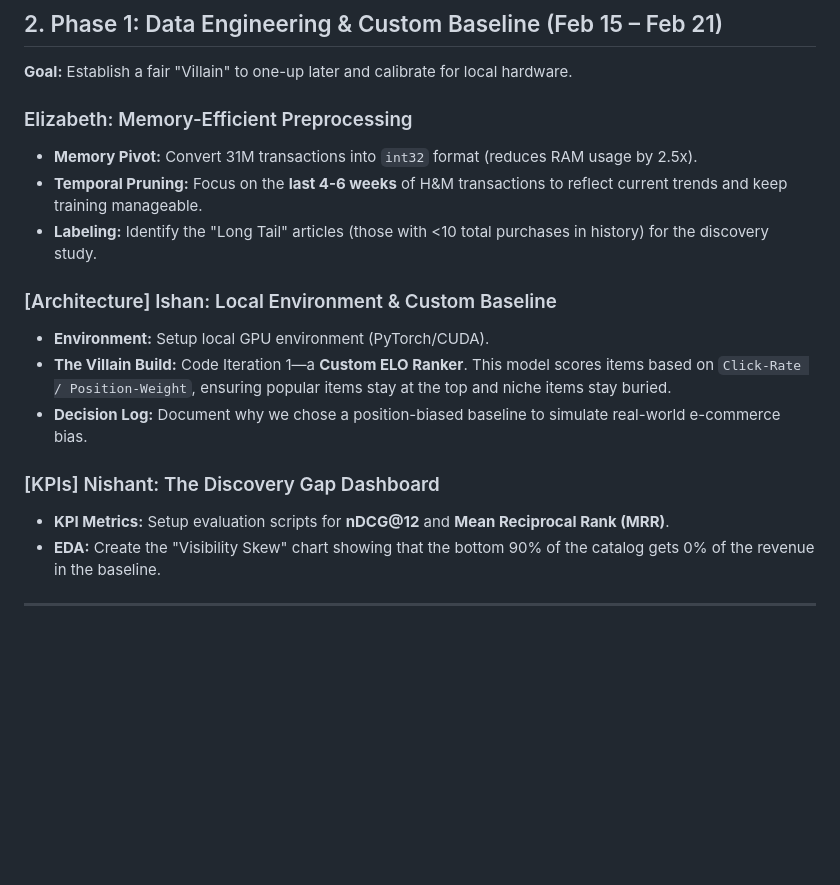
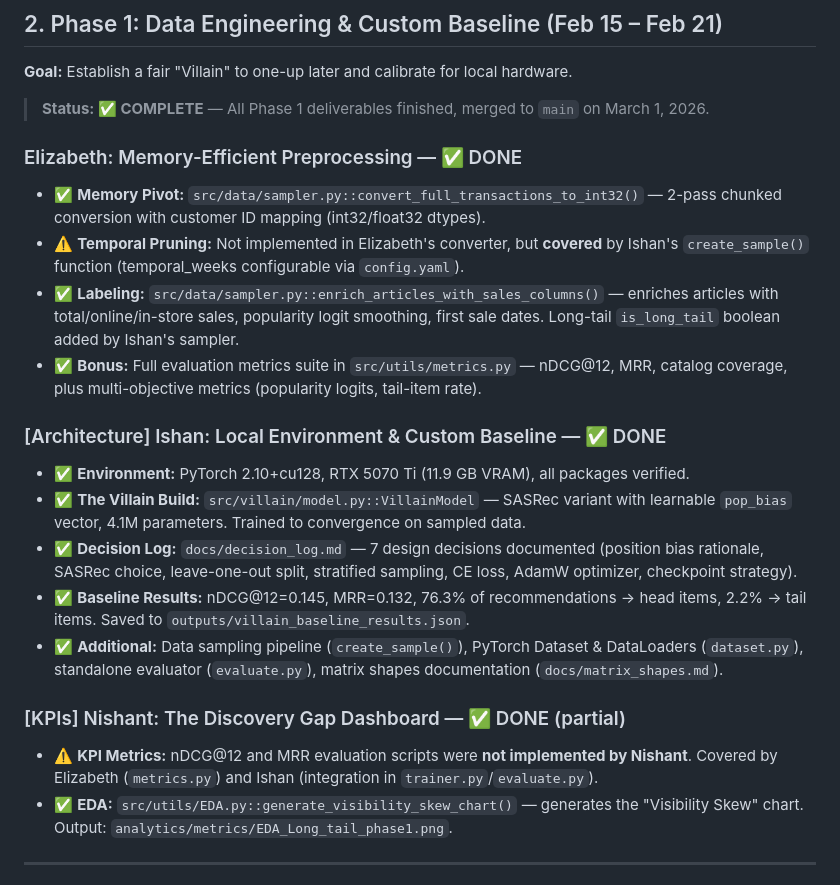
Before and after one commit to OneTrickBreach/Fashion-Long-Tail-Rescue, a Markdown page: plan.md, the part around the change. GitHub-like rendering; blank space fills up the shorter version.

Commit message:
docs: update plan.md with Phase 1 completion status for all team members

```diff
--- a/plan.md
+++ b/plan.md
@@ -26,24 +26,27 @@ This is a comprehensive `plan.md` tailored for your team and optimized for a loc
 
 **Goal:** Establish a fair "Villain" to one-up later and calibrate for local hardware.
 
-### Elizabeth: Memory-Efficient Preprocessing
+> **Status: ✅ COMPLETE** — All Phase 1 deliverables finished, merged to `main` on March 1, 2026.
 
-* **Memory Pivot:** Convert 31M transactions into `int32` format (reduces RAM usage by 2.5x).
-* **Temporal Pruning:** Focus on the **last 4-6 weeks** of H&M transactions to reflect current trends and keep training manageable.
-* **Labeling:** Identify the "Long Tail" articles (those with <10 total purchases in history) for the discovery study.
+### Elizabeth: Memory-Efficient Preprocessing — ✅ DONE
 
-### [Architecture] Ishan: Local Environment & Custom Baseline
+* ✅ **Memory Pivot:** `src/data/sampler.py::convert_full_transactions_to_int32()` — 2-pass chunked conversion with customer ID mapping (int32/float32 dtypes).
+* ⚠️ **Temporal Pruning:** Not implemented in Elizabeth's converter, but **covered** by Ishan's `create_sample()` function (temporal_weeks configurable via `config.yaml`).
+* ✅ **Labeling:** `src/data/sampler.py::enrich_articles_with_sales_columns()` — enriches articles with total/online/in-store sales, popularity logit smoothing, first sale dates. Long-tail `is_long_tail` boolean added by Ishan's sampler.
+* ✅ **Bonus:** Full evaluation metrics suite in `src/utils/metrics.py` — nDCG@12, MRR, catalog coverage, plus multi-objective metrics (popularity logits, tail-item rate).
 
-* **Environment:** Setup local GPU environment (PyTorch/CUDA).
-* **The Villain Build:** Code Iteration 1—a **Custom ELO Ranker**. This model scores items based on `Click-Rate / Position-Weight`, ensuring popular items stay at the top and niche items stay buried.
-* **Decision Log:** Document why we chose a position-biased baseline to simulate real-world e-commerce bias.
+### [Architecture] Ishan: Local Environment & Custom Baseline — ✅ DONE
 
+* ✅ **Environment:** PyTorch 2.10+cu128, RTX 5070 Ti (11.9 GB VRAM), all packages verified.
+* ✅ **The Villain Build:** `src/villain/model.py::VillainModel` — SASRec variant with learnable `pop_bias` vector, 4.1M parameters. Trained to convergence on sampled data.
+* ✅ **Decision Log:** `docs/decision_log.md` — 7 design decisions documented (position bias rationale, SASRec choice, leave-one-out split, stratified sampling, CE loss, AdamW optimizer, checkpoint strategy).
+* ✅ **Baseline Results:** nDCG@12=0.145, MRR=0.132, 76.3% of recommendations → head items, 2.2% → tail items. Saved to `outputs/villain_baseline_results.json`.
+* ✅ **Additional:** Data sampling pipeline (`create_sample()`), PyTorch Dataset & DataLoaders (`dataset.py`), standalone evaluator (`evaluate.py`), matrix shapes documentation (`docs/matrix_shapes.md`).
 
+### [KPIs] Nishant: The Discovery Gap Dashboard — ✅ DONE (partial)
 
-### [KPIs] Nishant: The Discovery Gap Dashboard
-
-* **KPI Metrics:** Setup evaluation scripts for **nDCG@12** and **Mean Reciprocal Rank (MRR)**.
-* **EDA:** Create the "Visibility Skew" chart showing that the bottom 90% of the catalog gets 0% of the revenue in the baseline.
+* ⚠️ **KPI Metrics:** nDCG@12 and MRR evaluation scripts were **not implemented by Nishant**. Covered by Elizabeth (`metrics.py`) and Ishan (integration in `trainer.py`/`evaluate.py`).
+* ✅ **EDA:** `src/utils/EDA.py::generate_visibility_skew_chart()` — generates the "Visibility Skew" chart. Output: `analytics/metrics/EDA_Long_tail_phase1.png`.
 
 ---
 
```
